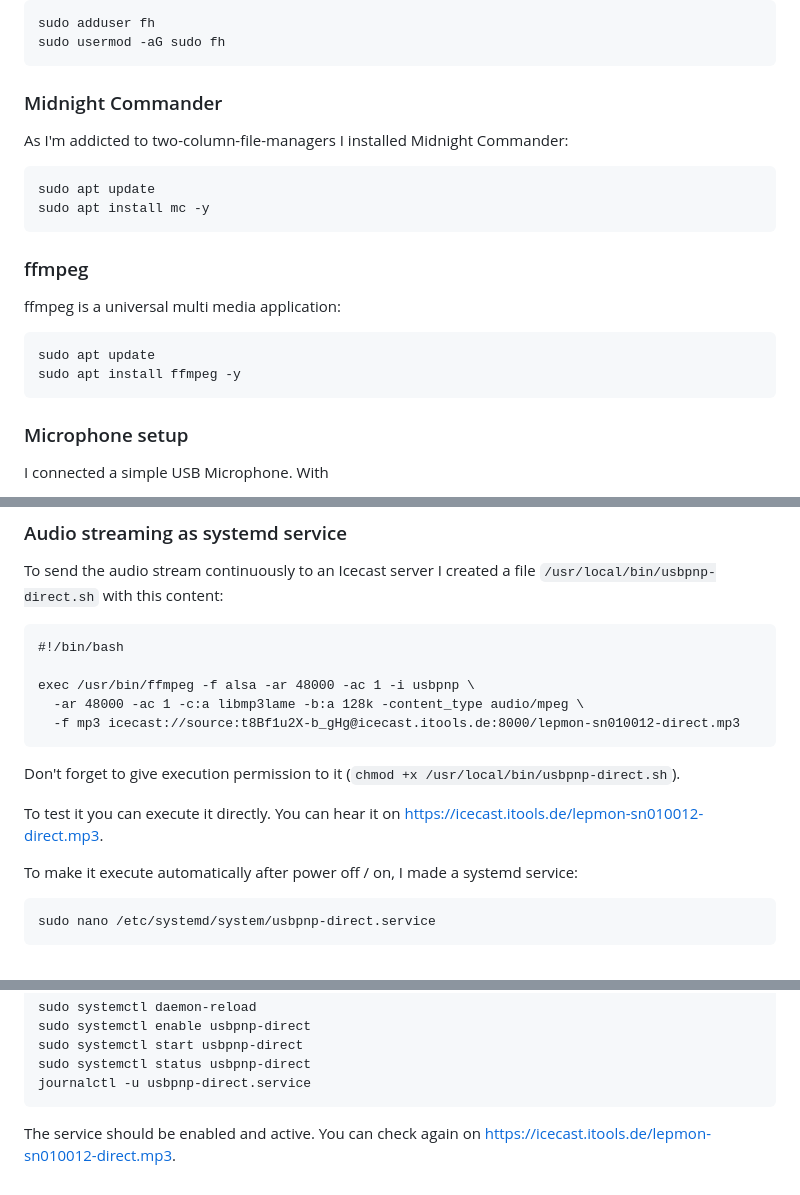
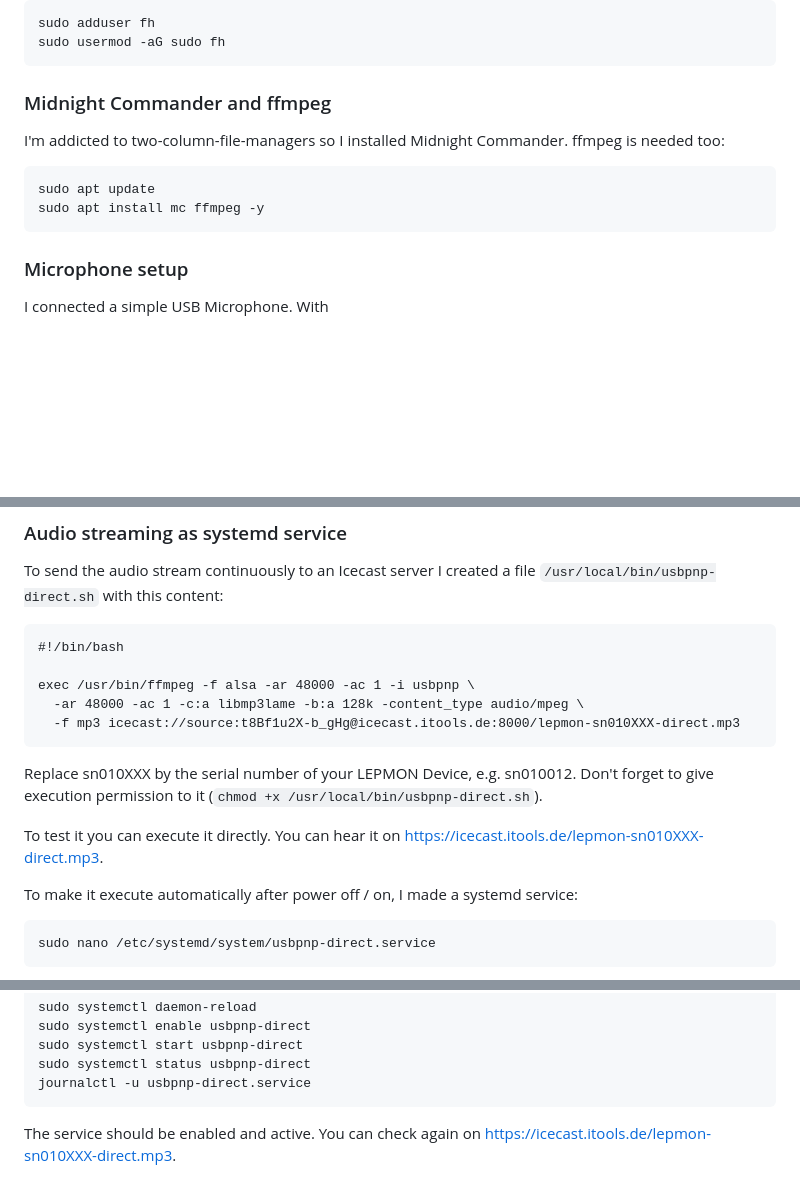
Before and after one commit to DesBoe/LepmonOS, a Markdown page: doc/BirdNET PI/README.md, 3 parts joined by grey strips. Rendered like a GitHub page; blank space fills up the shorter version.

Commit message:
Work on BirdNET PI/README.md.

````diff
--- a/doc/BirdNET PI/README.md
+++ b/doc/BirdNET PI/README.md
@@ -44,22 +44,13 @@ sudo adduser fh
 sudo usermod -aG sudo fh
 ```
 
-### Midnight Commander
+### Midnight Commander and ffmpeg
 
-As I'm addicted to two-column-file-managers I installed Midnight Commander:
+I'm addicted to two-column-file-managers so I installed Midnight Commander. ffmpeg is needed too:
 
 ```bash
 sudo apt update
-sudo apt install mc -y
-```
-
-### ffmpeg
-
-ffmpeg is a universal multi media application:
-
-```bash
-sudo apt update
-sudo apt install ffmpeg -y
+sudo apt install mc ffmpeg -y
 ```
 
 ### Microphone setup
@@ -135,12 +126,12 @@ To send the audio stream continuously to an Icecast server I created a file `/us
 
 exec /usr/bin/ffmpeg -f alsa -ar 48000 -ac 1 -i usbpnp \
   -ar 48000 -ac 1 -c:a libmp3lame -b:a 128k -content_type audio/mpeg \
-  -f mp3 icecast://source:t8Bf1u2X-b_gHg@icecast.itools.de:8000/lepmon-sn010012-direct.mp3
+  -f mp3 icecast://source:t8Bf1u2X-b_gHg@icecast.itools.de:8000/lepmon-sn010XXX-direct.mp3
 ```
 
-Don't forget to give execution permission to it (`chmod +x /usr/local/bin/usbpnp-direct.sh`).
+Replace sn010XXX by the serial number of your LEPMON Device, e.g. sn010012. Don't forget to give execution permission to it (`chmod +x /usr/local/bin/usbpnp-direct.sh`).
 
-To test it you can execute it directly. You can hear it on https://icecast.itools.de/lepmon-sn010012-direct.mp3.
+To test it you can execute it directly. You can hear it on https://icecast.itools.de/lepmon-sn010XXX-direct.mp3.
 
 To make it execute automatically after power off / on, I made a systemd service:
 
@@ -188,4 +179,4 @@ sudo systemctl status usbpnp-direct
 journalctl -u usbpnp-direct.service
 ```
 
-The service should be enabled and active. You can check again on https://icecast.itools.de/lepmon-sn010012-direct.mp3.
+The service should be enabled and active. You can check again on https://icecast.itools.de/lepmon-sn010XXX-direct.mp3.
````
